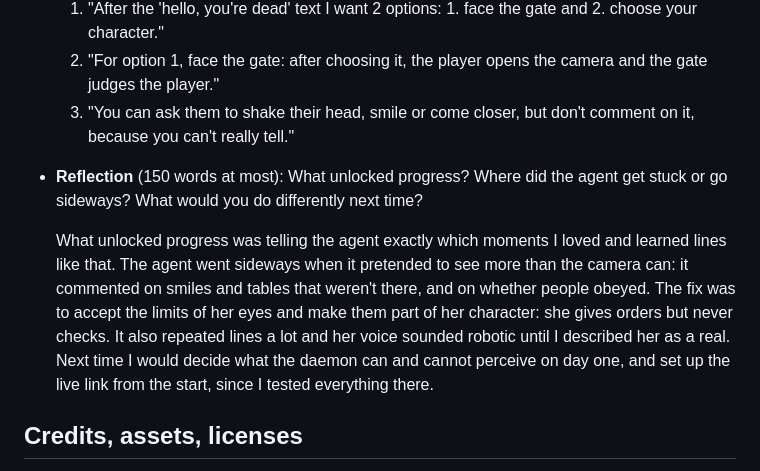
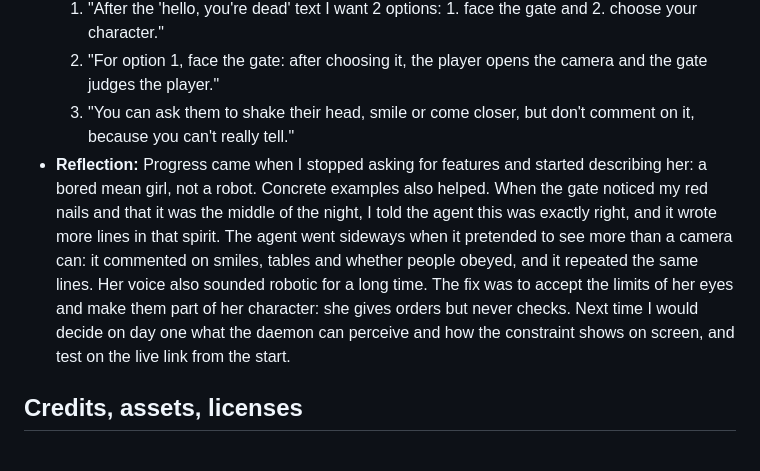
Before and after one commit to simaycansubulat/heavens-gate, a Markdown page: README.md, the part around the change. Drawn GitHub-style.

Commit message:
README: rewrite reflection
Co-Authored-By: Claude Opus 5.5 <noreply@anthropic.com>

```diff
--- a/README.md
+++ b/README.md
@@ -89,9 +89,7 @@ You can also just double-click `index.html`, but serving it from localhost makes
     <li>"For option 1, face the gate: after choosing it, the player opens the camera and the gate judges the player."</li>
     <li>"You can ask them to shake their head, smile or come closer, but don't comment on it, because you can't really tell."</li>
   </ol>
-- **Reflection** (150 words at most): What unlocked progress? Where did the agent get stuck or go sideways? What would you do differently next time?
-
-  What unlocked progress was telling the agent exactly which moments I loved and learned lines like that. The agent went sideways when it pretended to see more than the camera can: it commented on smiles and tables that weren't there, and on whether people obeyed. The fix was to accept the limits of her eyes and make them part of her character: she gives orders but never checks. It also repeated lines a lot and her voice sounded robotic until I described her as a real. Next time I would decide what the daemon can and cannot perceive on day one, and set up the live link from the start, since I tested everything there.
+- **Reflection:** Progress came when I stopped asking for features and started describing her: a bored mean girl, not a robot. Concrete examples also helped. When the gate noticed my red nails and that it was the middle of the night, I told the agent this was exactly right, and it wrote more lines in that spirit. The agent went sideways when it pretended to see more than a camera can: it commented on smiles, tables and whether people obeyed, and it repeated the same lines. Her voice also sounded robotic for a long time. The fix was to accept the limits of her eyes and make them part of her character: she gives orders but never checks. Next time I would decide on day one what the daemon can perceive and how the constraint shows on screen, and test on the live link from the start.
 
 ## Credits, assets, licenses
 
```
